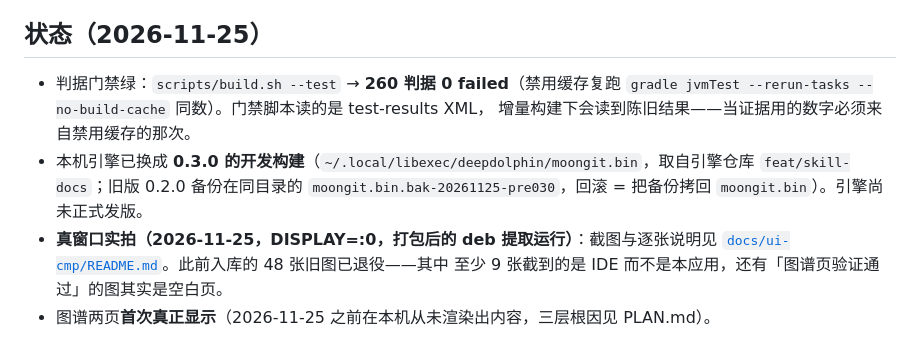
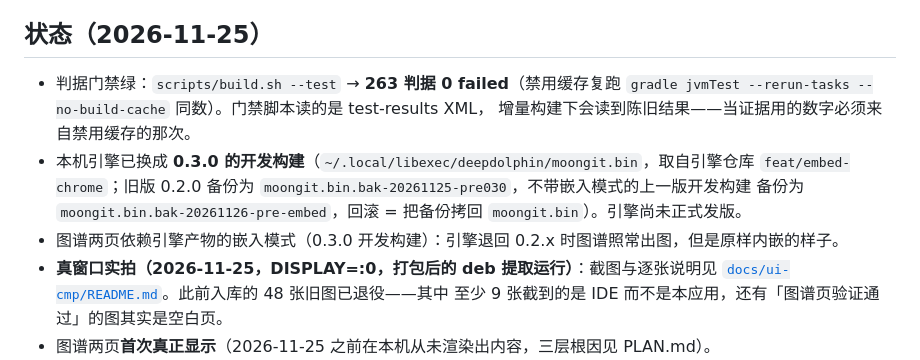
Before and after one commit to asdshuaishuai/deepDolphin, a Markdown page: client/README.md, the part around the change. GitHub-like rendering.

```diff
--- a/client/README.md
+++ b/client/README.md
@@ -8,12 +8,13 @@
 
 ## 状态（2026-11-25）
 
-- 判据门禁绿：`scripts/build.sh --test` → **260 判据 0 failed**（禁用缓存复跑
+- 判据门禁绿：`scripts/build.sh --test` → **263 判据 0 failed**（禁用缓存复跑
   `gradle jvmTest --rerun-tasks --no-build-cache` 同数）。门禁脚本读的是 test-results XML，
   增量构建下会读到陈旧结果——当证据用的数字必须来自禁用缓存的那次。
 - 本机引擎已换成 **0.3.0 的开发构建**（`~/.local/libexec/deepdolphin/moongit.bin`，取自引擎仓库
-  `feat/skill-docs`；旧版 0.2.0 备份在同目录的 `moongit.bin.bak-20261125-pre030`，回滚 = 把备份拷回
-  `moongit.bin`）。引擎尚未正式发版。
+  `feat/embed-chrome`；旧版 0.2.0 备份为 `moongit.bin.bak-20261125-pre030`，不带嵌入模式的上一版开发构建
+  备份为 `moongit.bin.bak-20261126-pre-embed`，回滚 = 把备份拷回 `moongit.bin`）。引擎尚未正式发版。
+- 图谱两页依赖引擎产物的嵌入模式（0.3.0 开发构建）：引擎退回 0.2.x 时图谱照常出图，但是原样内嵌的样子。
 - **真窗口实拍（2026-11-25，DISPLAY=:0，打包后的 deb 提取运行）**：截图与逐张说明见
   [`docs/ui-cmp/README.md`](../docs/ui-cmp/README.md)。此前入库的 48 张旧图已退役——其中
   至少 9 张截到的是 IDE 而不是本应用，还有「图谱页验证通过」的图其实是空白页。
```
Also changed, not shown: client/PLAN.md (+31 -0 lines), docs/ui-cmp/README.md (+13 -5 lines), docs/ui-cmp/09-code-graph.png, docs/ui-cmp/10-arch.png, docs/ui-cmp/13-heat-map-locator.png, docs/ui-cmp/14-heat-map-modules.png (added), 4 other files.
